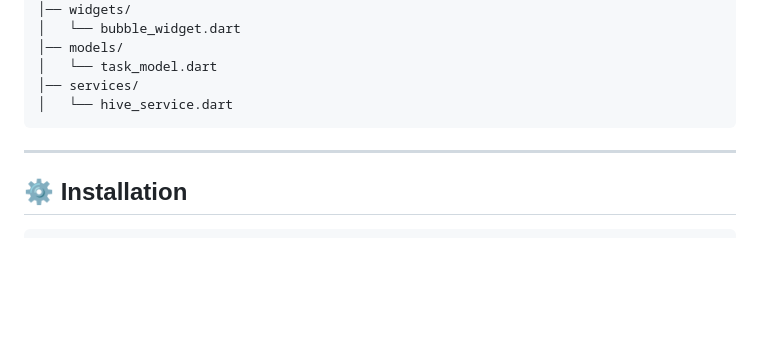
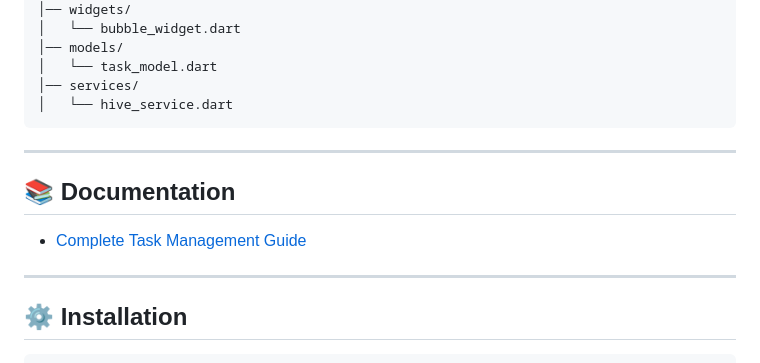
Before and after one commit to rohansingh3593/Bubble-Time-Progress-App-Flutter-, a Markdown page: README.md, the part around the change. Drawn GitHub-style; blank space fills up the shorter version.

Commit message:
Add complete task management guide documentation

````diff
--- a/README.md
+++ b/README.md
@@ -150,6 +150,12 @@ lib/
 
 ---
 
+## 📚 Documentation
+
+- [Complete Task Management Guide](./COMPLETE_TASK_MANAGEMENT_GUIDE.md)
+
+---
+
 ## ⚙️ Installation
 
 ```bash
````
Also changed, not shown: COMPLETE_TASK_MANAGEMENT_GUIDE.md (added, +242 -0 lines).
